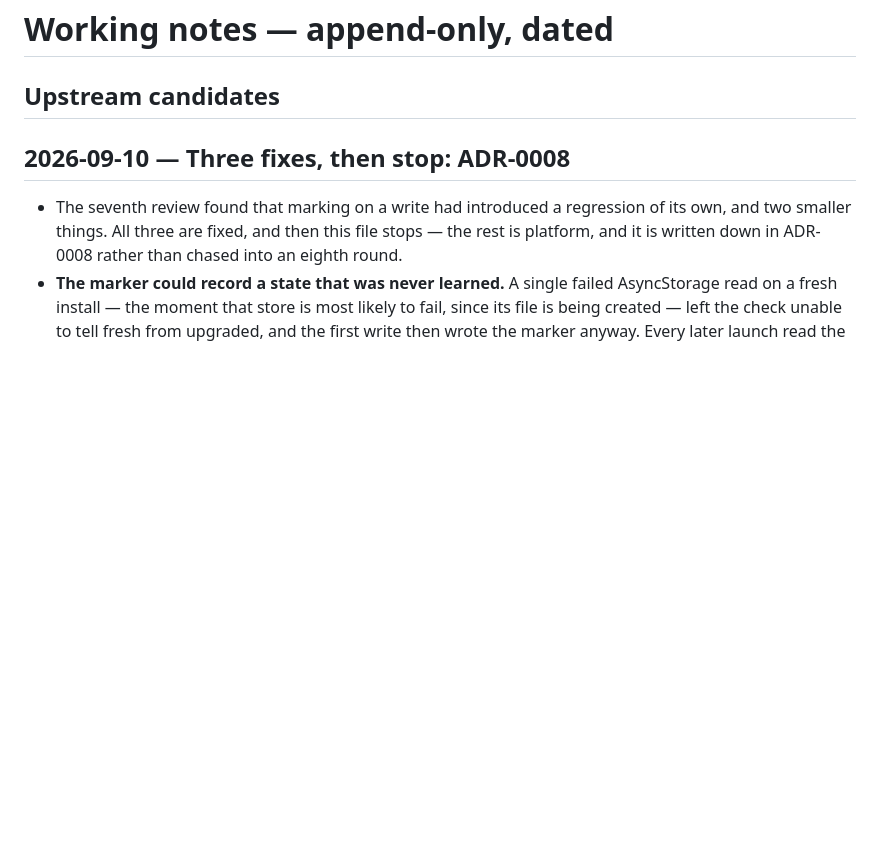
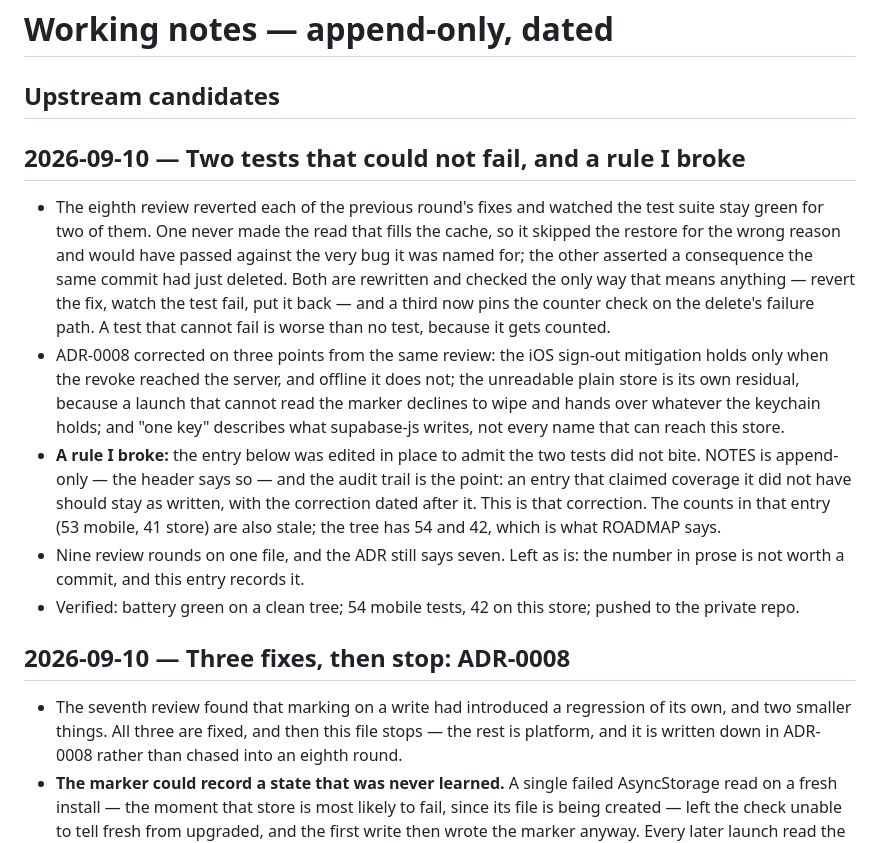
Before and after one commit to oguzpancuk/juno, a Markdown page: docs/NOTES.md, the part around the change. Drawn GitHub-style; blank space fills up the shorter version.

Commit message:
docs: correct the session-store entry by appending, not rewriting
The previous entry was edited in place to admit two of its tests did not
bite, and NOTES is append-only — the audit trail is the point. The
correction is dated after it instead, with the counts the tree actually
has.

Co-Authored-By: Claude Opus 5 <noreply@anthropic.com>

```diff
--- a/docs/NOTES.md
+++ b/docs/NOTES.md
@@ -9,6 +9,35 @@
 <!-- Improvements made HERE to template-origin files (.claude/, contracts/,
      CLAUDE.md) that maya should inherit. /update-stack harvests this list.
      Format: date · file · one-line what/why. Remove entries once upstreamed. -->
+
+## 2026-09-10 — Two tests that could not fail, and a rule I broke
+
+- The eighth review reverted each of the previous round's fixes and
+  watched the test suite stay green for two of them. One never made the
+  read that fills the cache, so it skipped the restore for the wrong
+  reason and would have passed against the very bug it was named for; the
+  other asserted a consequence the same commit had just deleted. Both are
+  rewritten and checked the only way that means anything — revert the fix,
+  watch the test fail, put it back — and a third now pins the counter
+  check on the delete's failure path. A test that cannot fail is worse
+  than no test, because it gets counted.
+- ADR-0008 corrected on three points from the same review: the iOS
+  sign-out mitigation holds only when the revoke reached the server, and
+  offline it does not; the unreadable plain store is its own residual,
+  because a launch that cannot read the marker declines to wipe and hands
+  over whatever the keychain holds; and "one key" describes what
+  supabase-js writes, not every name that can reach this store.
+- **A rule I broke:** the entry below was edited in place to admit the two
+  tests did not bite. NOTES is append-only — the header says so — and the
+  audit trail is the point: an entry that claimed coverage it did not have
+  should stay as written, with the correction dated after it. This is that
+  correction. The counts in that entry (53 mobile, 41 store) are also
+  stale; the tree has 54 and 42, which is what ROADMAP says.
+- Nine review rounds on one file, and the ADR still says seven. Left as
+  is: the number in prose is not worth a commit, and this entry records
+  it.
+- Verified: battery green on a clean tree; 54 mobile tests, 42 on this
+  store; pushed to the private repo.
 
 ## 2026-09-10 — Three fixes, then stop: ADR-0008
 
```
